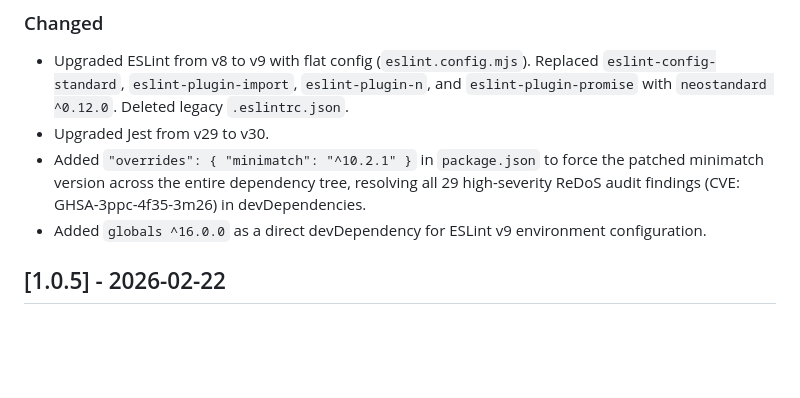
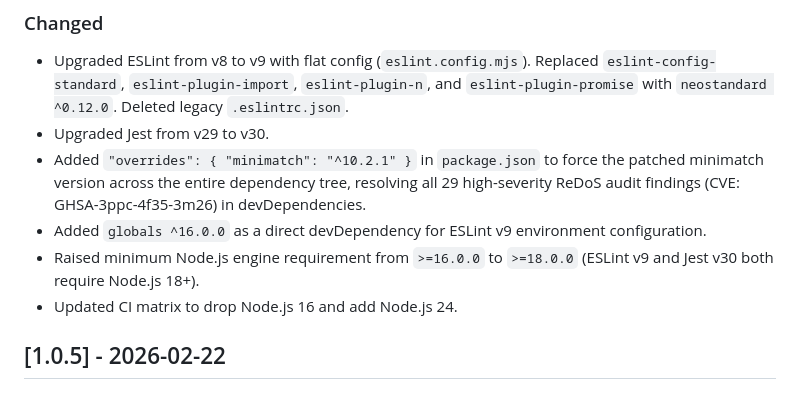
Before and after one commit to rezalabs/node-event-throttler, a Markdown page: CHANGELOG.md, the part around the change. GitHub-like rendering; blank space fills up the shorter version.

Commit message:
Update changelog for v1.0.6 CI and engine changes

```diff
--- a/CHANGELOG.md
+++ b/CHANGELOG.md
@@ -17,6 +17,8 @@ The format is based on [Keep a Changelog](https://keepachangelog.com/en/1.0.0/),
 - Upgraded Jest from v29 to v30.
 - Added `"overrides": { "minimatch": "^10.2.1" }` in `package.json` to force the patched minimatch version across the entire dependency tree, resolving all 29 high-severity ReDoS audit findings (CVE: GHSA-3ppc-4f35-3m26) in devDependencies.
 - Added `globals ^16.0.0` as a direct devDependency for ESLint v9 environment configuration.
+- Raised minimum Node.js engine requirement from `>=16.0.0` to `>=18.0.0` (ESLint v9 and Jest v30 both require Node.js 18+).
+- Updated CI matrix to drop Node.js 16 and add Node.js 24.
 
 ## [1.0.5] - 2026-02-22
 
```
